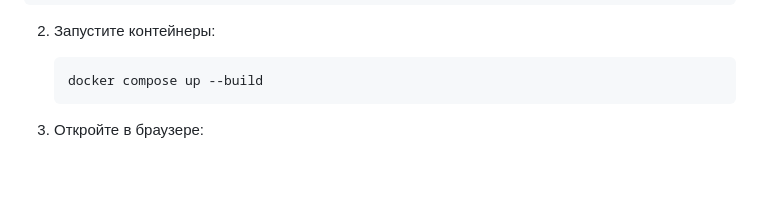
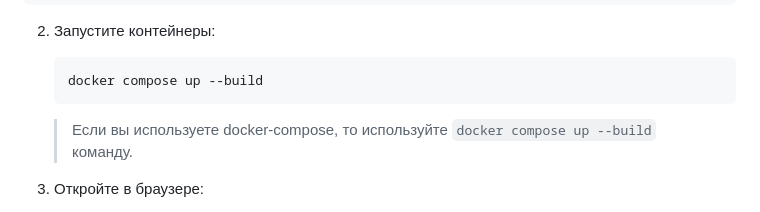
Before and after one commit to aidarbekq/sales_manager, a Markdown page: README.md, the part around the change. Rendered like a GitHub page; blank space fills up the shorter version.

Commit message:
Reformat readme

````diff
--- a/README.md
+++ b/README.md
@@ -61,6 +61,7 @@ cp .env.example .env
    ```bash
    docker compose up --build
    ```
+    > Если вы используете docker-compose, то используйте `docker compose up --build` команду.
 
 
 3. Откройте в браузере:
````
